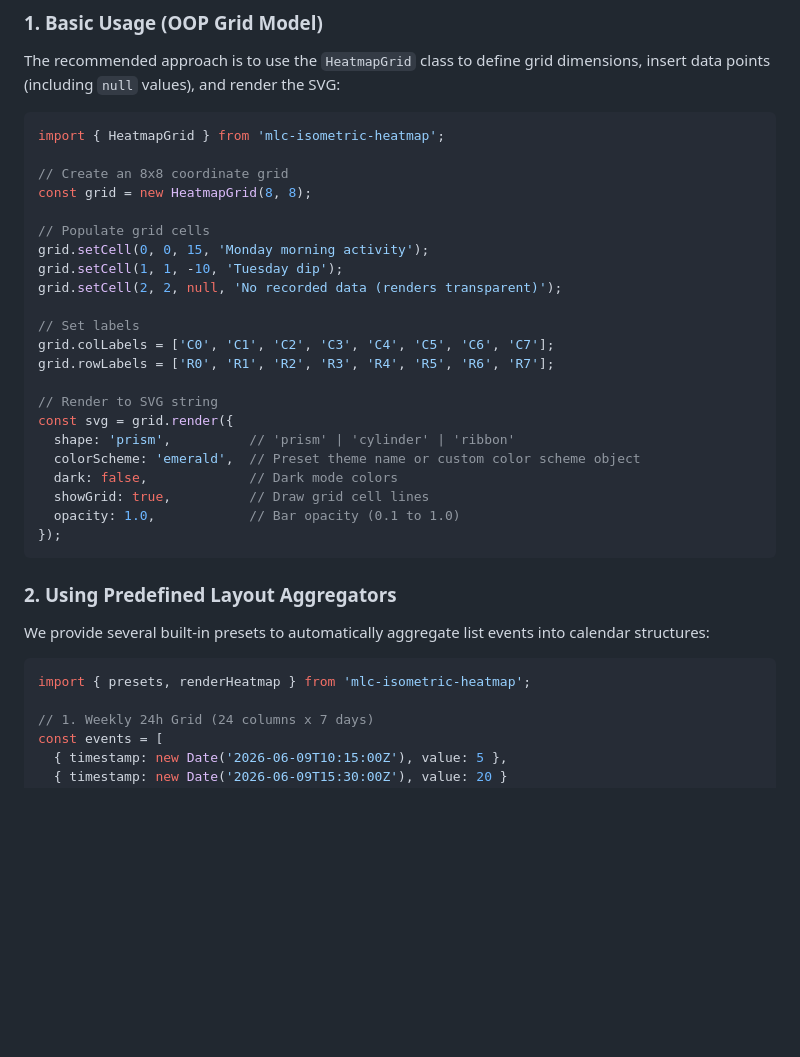
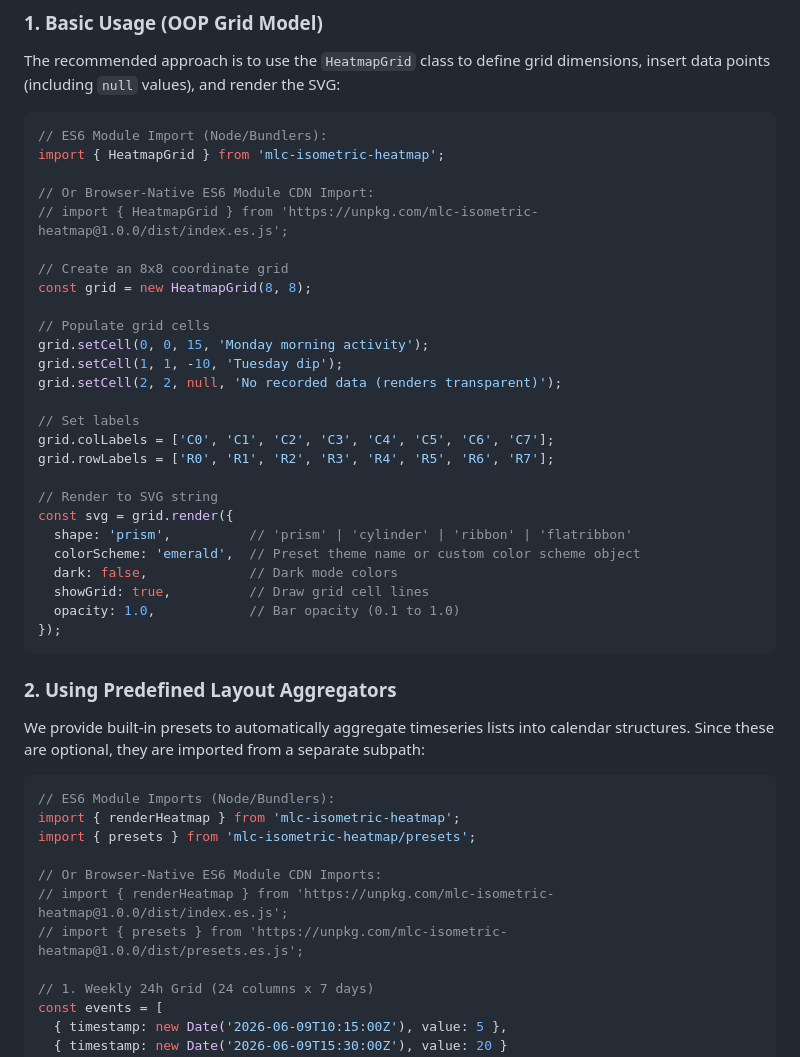
Before and after one commit to mlechner911/mlcheatmap, a Markdown page: README.md, the part around the change. GitHub-like rendering; blank space fills up the shorter version.

Commit message:
Configure ES6 module imports as default in README examples

````diff
--- a/README.md
+++ b/README.md
@@ -82,7 +82,11 @@ Load scripts synchronously using standard HTML `<script>` tags:
 The recommended approach is to use the `HeatmapGrid` class to define grid dimensions, insert data points (including `null` values), and render the SVG:
 
 ```typescript
+// ES6 Module Import (Node/Bundlers):
 import { HeatmapGrid } from 'mlc-isometric-heatmap';
+
+// Or Browser-Native ES6 Module CDN Import:
+// import { HeatmapGrid } from 'https://unpkg.com/mlc-isometric-heatmap@1.0.0/dist/index.es.js';
 
 // Create an 8x8 coordinate grid
 const grid = new HeatmapGrid(8, 8);
@@ -98,7 +102,7 @@ grid.rowLabels = ['R0', 'R1', 'R2', 'R3', 'R4', 'R5', 'R6', 'R7'];
 
 // Render to SVG string
 const svg = grid.render({
-  shape: 'prism',          // 'prism' | 'cylinder' | 'ribbon'
+  shape: 'prism',          // 'prism' | 'cylinder' | 'ribbon' | 'flatribbon'
   colorScheme: 'emerald',  // Preset theme name or custom color scheme object
   dark: false,             // Dark mode colors
   showGrid: true,          // Draw grid cell lines
@@ -108,10 +112,16 @@ const svg = grid.render({
 
 ### 2. Using Predefined Layout Aggregators
 
-We provide several built-in presets to automatically aggregate list events into calendar structures:
+We provide built-in presets to automatically aggregate timeseries lists into calendar structures. Since these are optional, they are imported from a separate subpath:
 
 ```typescript
-import { presets, renderHeatmap } from 'mlc-isometric-heatmap';
+// ES6 Module Imports (Node/Bundlers):
+import { renderHeatmap } from 'mlc-isometric-heatmap';
+import { presets } from 'mlc-isometric-heatmap/presets';
+
+// Or Browser-Native ES6 Module CDN Imports:
+// import { renderHeatmap } from 'https://unpkg.com/mlc-isometric-heatmap@1.0.0/dist/index.es.js';
+// import { presets } from 'https://unpkg.com/mlc-isometric-heatmap@1.0.0/dist/presets.es.js';
 
 // 1. Weekly 24h Grid (24 columns x 7 days)
 const events = [
````
Also changed, not shown: .mlcai/WORKLOG.md (+1 -0 lines).
